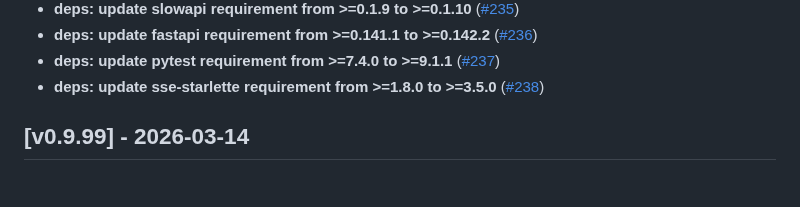
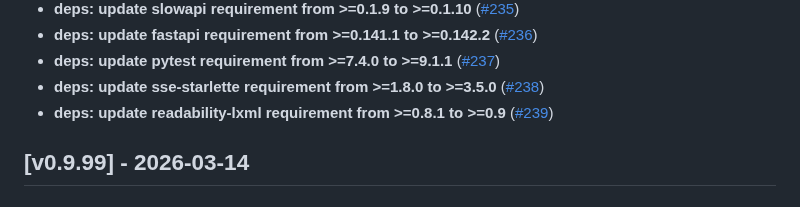
Before and after one commit to plater7/docrawl, a Markdown page: CHANGELOG.md, the part around the change. GitHub-like rendering.

Commit message:
chore: update README + CHANGELOG after PR #239 [skip ci]

```diff
--- a/CHANGELOG.md
+++ b/CHANGELOG.md
@@ -78,6 +78,7 @@ and this project adheres to [Semantic Versioning](https://semver.org/spec/v2.0.0
 - **deps: update fastapi requirement from >=0.141.1 to >=0.142.2** ([#236](https://github.com/plater7/docrawl/pull/236))
 - **deps: update pytest requirement from >=7.4.0 to >=9.1.1** ([#237](https://github.com/plater7/docrawl/pull/237))
 - **deps: update sse-starlette requirement from >=1.8.0 to >=3.5.0** ([#238](https://github.com/plater7/docrawl/pull/238))
+- **deps: update readability-lxml requirement from >=0.8.1 to >=0.9** ([#239](https://github.com/plater7/docrawl/pull/239))
 
 ## [v0.9.99] - 2026-03-14
 
```
